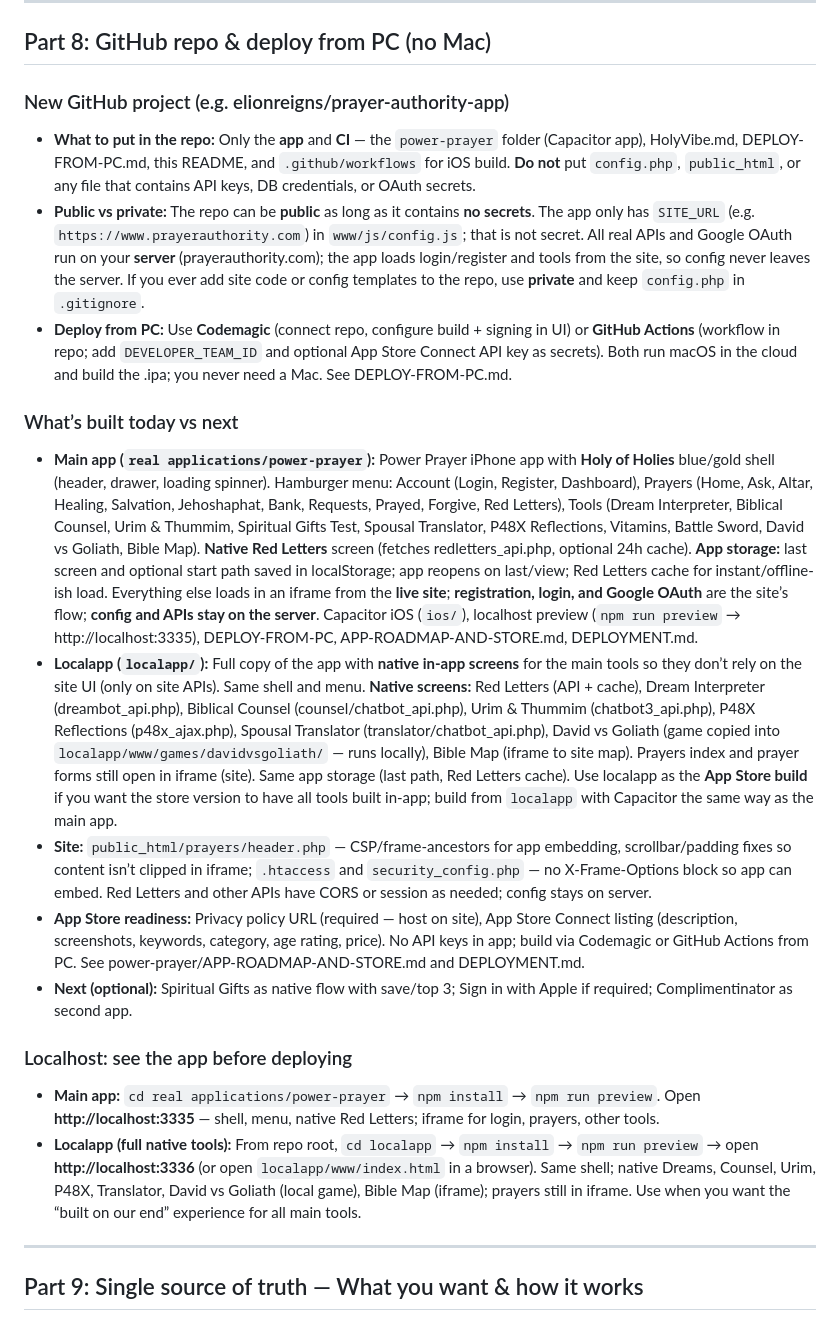
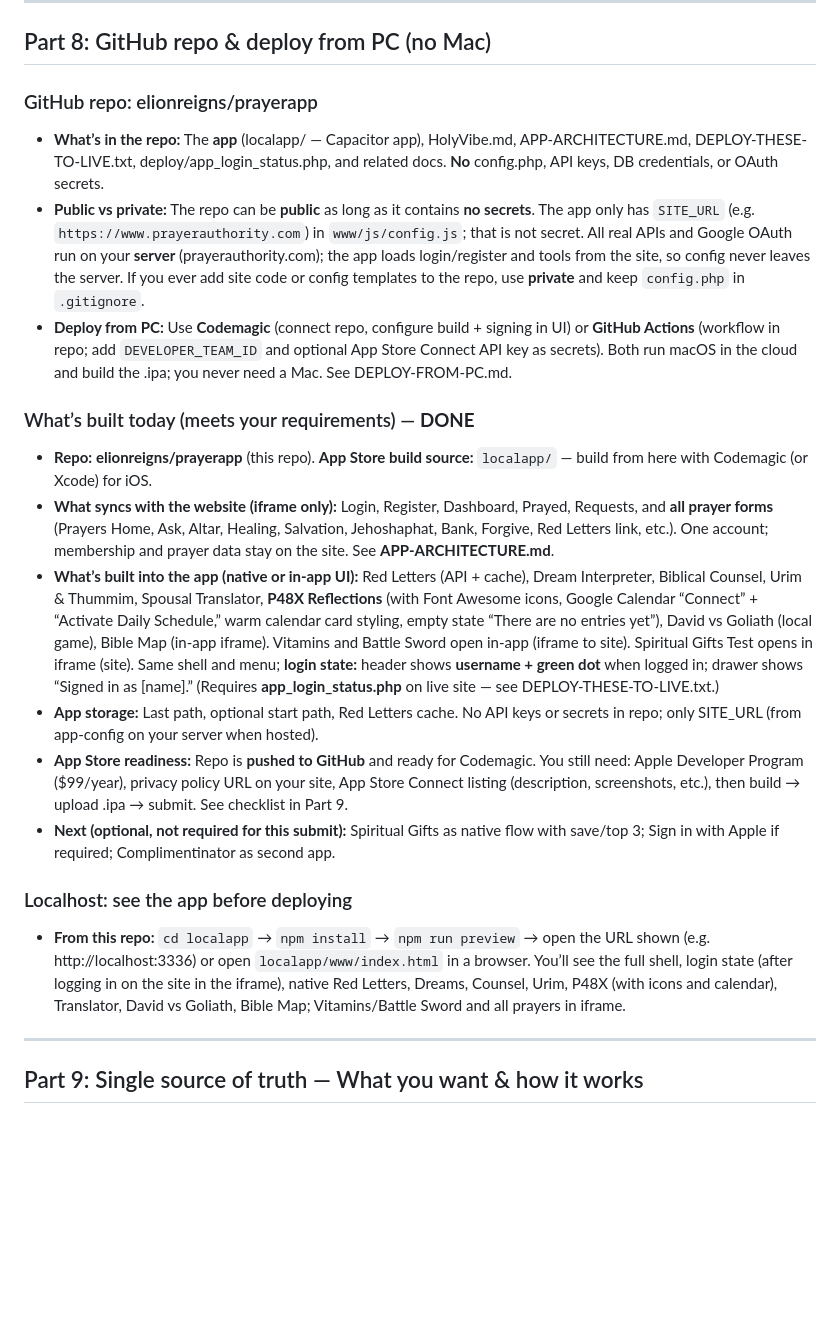
Before and after one commit to elionreigns/prayerapp, a Markdown page: HolyVibe.md, the part around one of its changes. Rendered like a GitHub page; blank space fills up the shorter version.

```diff
--- a/HolyVibe.md
+++ b/HolyVibe.md
@@ -176,21 +176,21 @@ You want **two iPhone apps** (Power Prayer and Complimentinator) that feel **fre
 
 ## Part 8: GitHub repo & deploy from PC (no Mac)
 
-### New GitHub project (e.g. elionreigns/prayer-authority-app)
-- **What to put in the repo:** Only the **app** and **CI** — the `power-prayer` folder (Capacitor app), HolyVibe.md, DEPLOY-FROM-PC.md, this README, and `.github/workflows` for iOS build. **Do not** put `config.php`, `public_html`, or any file that contains API keys, DB credentials, or OAuth secrets.
+### GitHub repo: elionreigns/prayerapp
+- **What’s in the repo:** The **app** (localapp/ — Capacitor app), HolyVibe.md, APP-ARCHITECTURE.md, DEPLOY-THESE-TO-LIVE.txt, deploy/app_login_status.php, and related docs. **No** config.php, API keys, DB credentials, or OAuth secrets.
 - **Public vs private:** The repo can be **public** as long as it contains **no secrets**. The app only has `SITE_URL` (e.g. `https://www.prayerauthority.com`) in `www/js/config.js`; that is not secret. All real APIs and Google OAuth run on your **server** (prayerauthority.com); the app loads login/register and tools from the site, so config never leaves the server. If you ever add site code or config templates to the repo, use **private** and keep `config.php` in `.gitignore`.
 - **Deploy from PC:** Use **Codemagic** (connect repo, configure build + signing in UI) or **GitHub Actions** (workflow in repo; add `DEVELOPER_TEAM_ID` and optional App Store Connect API key as secrets). Both run macOS in the cloud and build the .ipa; you never need a Mac. See DEPLOY-FROM-PC.md.
 
-### What’s built today vs next
-- **Main app (`real applications/power-prayer`):** Power Prayer iPhone app with **Holy of Holies** blue/gold shell (header, drawer, loading spinner). Hamburger menu: Account (Login, Register, Dashboard), Prayers (Home, Ask, Altar, Healing, Salvation, Jehoshaphat, Bank, Requests, Prayed, Forgive, Red Letters), Tools (Dream Interpreter, Biblical Counsel, Urim & Thummim, Spiritual Gifts Test, Spousal Translator, P48X Reflections, Vitamins, Battle Sword, David vs Goliath, Bible Map). **Native Red Letters** screen (fetches redletters_api.php, optional 24h cache). **App storage:** last screen and optional start path saved in localStorage; app reopens on last/view; Red Letters cache for instant/offline-ish load. Everything else loads in an iframe from the **live site**; **registration, login, and Google OAuth** are the site’s flow; **config and APIs stay on the server**. Capacitor iOS (`ios/`), localhost preview (`npm run preview` → http://localhost:3335), DEPLOY-FROM-PC, APP-ROADMAP-AND-STORE.md, DEPLOYMENT.md.
-- **Localapp (`localapp/`):** Full copy of the app with **native in-app screens** for the main tools so they don’t rely on the site UI (only on site APIs). Same shell and menu. **Native screens:** Red Letters (API + cache), Dream Interpreter (dreambot_api.php), Biblical Counsel (counsel/chatbot_api.php), Urim & Thummim (chatbot3_api.php), P48X Reflections (p48x_ajax.php), Spousal Translator (translator/chatbot_api.php), David vs Goliath (game copied into `localapp/www/games/davidvsgoliath/` — runs locally), Bible Map (iframe to site map). Prayers index and prayer forms still open in iframe (site). Same app storage (last path, Red Letters cache). Use localapp as the **App Store build** if you want the store version to have all tools built in-app; build from `localapp` with Capacitor the same way as the main app.
-- **Site:** `public_html/prayers/header.php` — CSP/frame-ancestors for app embedding, scrollbar/padding fixes so content isn’t clipped in iframe; `.htaccess` and `security_config.php` — no X-Frame-Options block so app can embed. Red Letters and other APIs have CORS or session as needed; config stays on server.
-- **App Store readiness:** Privacy policy URL (required — host on site), App Store Connect listing (description, screenshots, keywords, category, age rating, price). No API keys in app; build via Codemagic or GitHub Actions from PC. See power-prayer/APP-ROADMAP-AND-STORE.md and DEPLOYMENT.md.
-- **Next (optional):** Spiritual Gifts as native flow with save/top 3; Sign in with Apple if required; Complimentinator as second app.
+### What’s built today (meets your requirements) — **DONE**
+- **Repo:** **elionreigns/prayerapp** (this repo). **App Store build source:** `localapp/` — build from here with Codemagic (or Xcode) for iOS.
+- **What syncs with the website (iframe only):** Login, Register, Dashboard, Prayed, Requests, and **all prayer forms** (Prayers Home, Ask, Altar, Healing, Salvation, Jehoshaphat, Bank, Forgive, Red Letters link, etc.). One account; membership and prayer data stay on the site. See **APP-ARCHITECTURE.md**.
+- **What’s built into the app (native or in-app UI):** Red Letters (API + cache), Dream Interpreter, Biblical Counsel, Urim & Thummim, Spousal Translator, **P48X Reflections** (with Font Awesome icons, Google Calendar “Connect” + “Activate Daily Schedule,” warm calendar card styling, empty state “There are no entries yet”), David vs Goliath (local game), Bible Map (in-app iframe). Vitamins and Battle Sword open in-app (iframe to site). Spiritual Gifts Test opens in iframe (site). Same shell and menu; **login state:** header shows **username + green dot** when logged in; drawer shows “Signed in as [name].” (Requires **app_login_status.php** on live site — see DEPLOY-THESE-TO-LIVE.txt.)
+- **App storage:** Last path, optional start path, Red Letters cache. No API keys or secrets in repo; only SITE_URL (from app-config on your server when hosted).
+- **App Store readiness:** Repo is **pushed to GitHub** and ready for Codemagic. You still need: Apple Developer Program ($99/year), privacy policy URL on your site, App Store Connect listing (description, screenshots, etc.), then build → upload .ipa → submit. See checklist in Part 9.
+- **Next (optional, not required for this submit):** Spiritual Gifts as native flow with save/top 3; Sign in with Apple if required; Complimentinator as second app.
 
 ### Localhost: see the app before deploying
-- **Main app:** `cd real applications/power-prayer` → `npm install` → `npm run preview`. Open **http://localhost:3335** — shell, menu, native Red Letters; iframe for login, prayers, other tools.
-- **Localapp (full native tools):** From repo root, `cd localapp` → `npm install` → `npm run preview` → open **http://localhost:3336** (or open `localapp/www/index.html` in a browser). Same shell; native Dreams, Counsel, Urim, P48X, Translator, David vs Goliath (local game), Bible Map (iframe); prayers still in iframe. Use when you want the “built on our end” experience for all main tools.
+- **From this repo:** `cd localapp` → `npm install` → `npm run preview` → open the URL shown (e.g. http://localhost:3336) or open `localapp/www/index.html` in a browser. You’ll see the full shell, login state (after logging in on the site in the iframe), native Red Letters, Dreams, Counsel, Urim, P48X (with icons and calendar), Translator, David vs Goliath, Bible Map; Vitamins/Battle Sword and all prayers in iframe.
 
 ---
 
```
Also changed, not shown: other parts of HolyVibe.md (+25 -11 lines).
